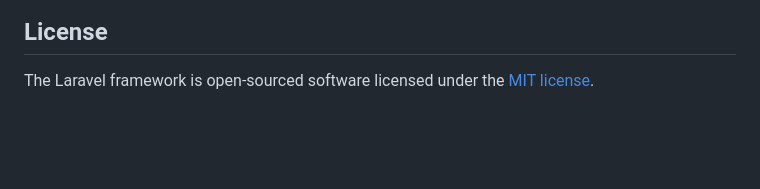
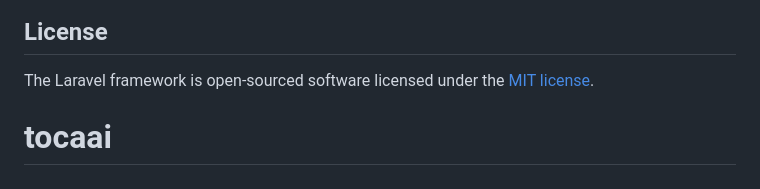
Before and after one commit to acastilho/tocaai, a Markdown page: README.md, the part around the change. GitHub-like rendering; blank space fills up the shorter version.

```diff
--- a/README.md
+++ b/README.md
@@ -56,3 +56,4 @@ If you discover a security vulnerability within Laravel, please send an e-mail t
 ## License
 
 The Laravel framework is open-sourced software licensed under the [MIT license](https://opensource.org/licenses/MIT).
+# tocaai
```
